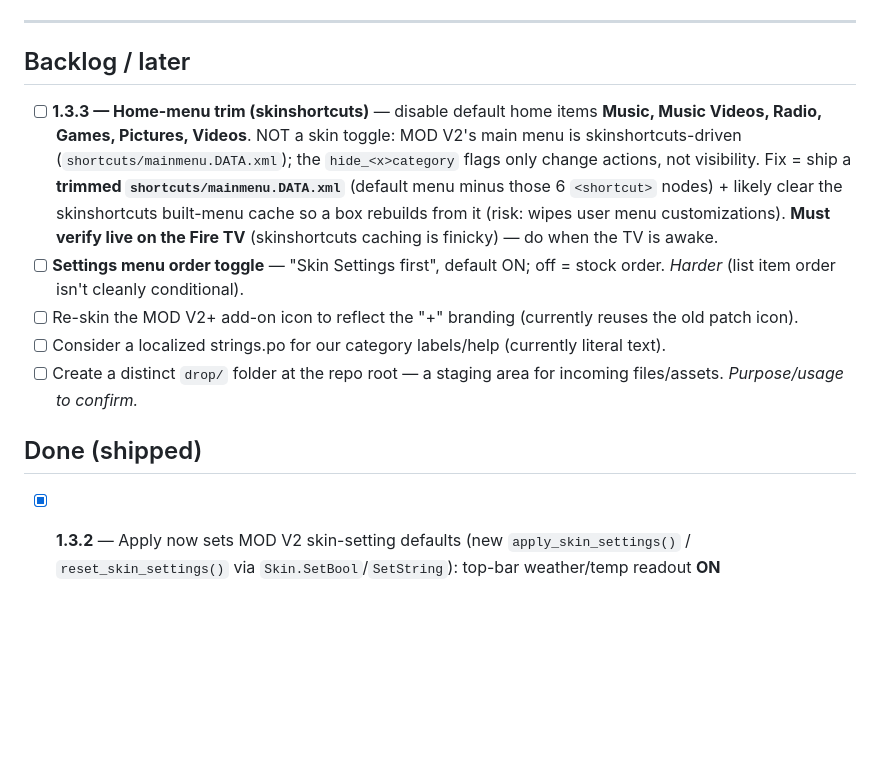
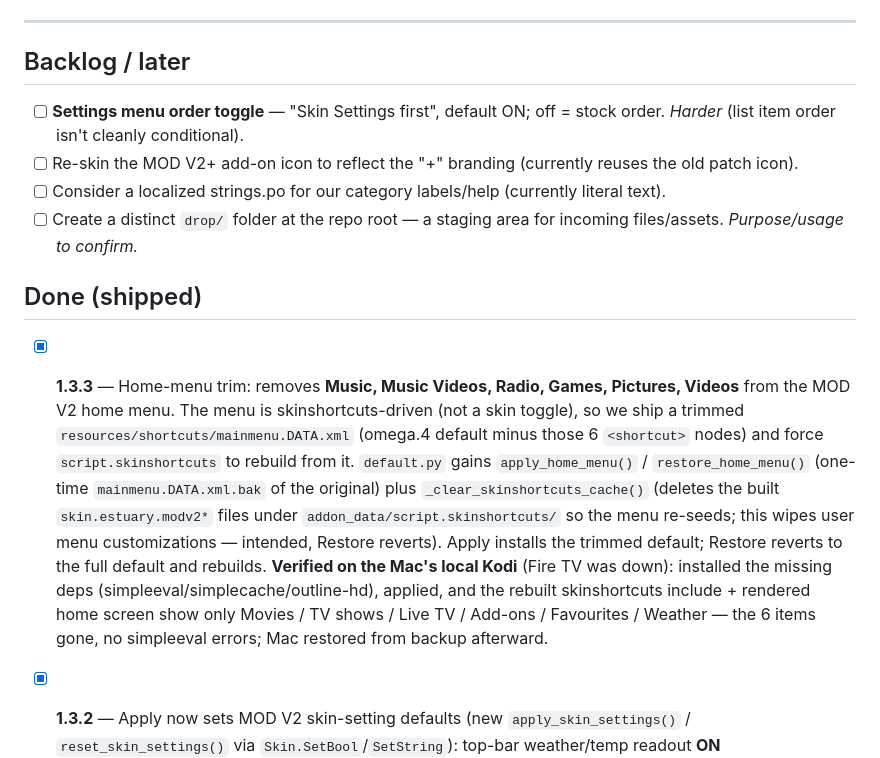
Before and after one commit to tony7bones/tony7bones.github.io, a Markdown page: TASKS.md, the part around the change. Drawn GitHub-style; blank space fills up the shorter version.

Commit message:
docs: mark MOD V2+ 1.3.3 home-menu trim shipped in TASKS

```diff
--- a/TASKS.md
+++ b/TASKS.md
@@ -10,7 +10,6 @@ no AI attribution anywhere. `script.*` changes ship via `generate_repo.py` + pus
 
 ## Backlog / later
 
-- [ ] **1.3.3 — Home-menu trim (skinshortcuts)** — disable default home items **Music, Music Videos, Radio, Games, Pictures, Videos**. NOT a skin toggle: MOD V2's main menu is skinshortcuts-driven (`shortcuts/mainmenu.DATA.xml`); the `hide_<x>category` flags only change actions, not visibility. Fix = ship a **trimmed `shortcuts/mainmenu.DATA.xml`** (default menu minus those 6 `<shortcut>` nodes) + likely clear the skinshortcuts built-menu cache so a box rebuilds from it (risk: wipes user menu customizations). **Must verify live on the Fire TV** (skinshortcuts caching is finicky) — do when the TV is awake.
 - [ ] **Settings menu order toggle** — "Skin Settings first", default ON; off = stock order. _Harder_ (list item order isn't cleanly conditional).
 - [ ] Re-skin the MOD V2+ add-on icon to reflect the "+" branding (currently reuses the old patch icon).
 - [ ] Consider a localized strings.po for our category labels/help (currently literal text).
@@ -18,6 +17,7 @@ no AI attribution anywhere. `script.*` changes ship via `generate_repo.py` + pus
 
 ## Done (shipped)
 
+- [x] **1.3.3** — Home-menu trim: removes **Music, Music Videos, Radio, Games, Pictures, Videos** from the MOD V2 home menu. The menu is skinshortcuts-driven (not a skin toggle), so we ship a trimmed `resources/shortcuts/mainmenu.DATA.xml` (omega.4 default minus those 6 `<shortcut>` nodes) and force `script.skinshortcuts` to rebuild from it. `default.py` gains `apply_home_menu()` / `restore_home_menu()` (one-time `mainmenu.DATA.xml.bak` of the original) plus `_clear_skinshortcuts_cache()` (deletes the built `skin.estuary.modv2*` files under `addon_data/script.skinshortcuts/` so the menu re-seeds; this wipes user menu customizations — intended, Restore reverts). Apply installs the trimmed default; Restore reverts to the full default and rebuilds. **Verified on the Mac's local Kodi** (Fire TV was down): installed the missing deps (simpleeval/simplecache/outline-hd), applied, and the rebuilt skinshortcuts include + rendered home screen show only Movies / TV shows / Live TV / Add-ons / Favourites / Weather — the 6 items gone, no simpleeval errors; Mac restored from backup afterward.
 - [x] **1.3.2** — Apply now sets MOD V2 skin-setting defaults (new `apply_skin_settings()` / `reset_skin_settings()` via `Skin.SetBool`/`SetString`): top-bar weather/temp readout **ON** (`show_weatherinfo` — off on a fresh skin); **Splash Screen OFF** (`EnableSplashScreen`) and **Themes OFF** (`DisableThemes`) — both MOD V2 opt-out flags; **Power menu → Classic list** (`powermenu_list`, clears `powermenu_panel`/`powermenu_iconlist`). Restore clears them all back to MOD V2 stock. (Outline HD weather icons stay from 1.3.1.)
 - [x] **Dev infrastructure & docs** — stood up the **ADB-over-network dev pipeline** against the Office Fire TV (`192.168.7.162`): `_tools/firetv.sh` + `docs/playbooks/firetv-adb-dev.md` (edit → push → reload → screencap on the real target). Wrote the extensive **dev-cycle + lessons** doc `docs/playbooks/modv2plus-dev-cycle-and-lessons.md`, and updated `README.md` + `CLAUDE.md` (modv2.patch → modv2plus, new playbook pointers).
 - [x] **1.3.1** — Outline HD weather icons now apply to the **home weather widget** too, not just the top bar: `default.py` Apply sets MOD V2's `Skin.String(WeatherIcons.path/name)` to the Outline HD pack (the same strings MOD V2's own picker uses; empty → the `.default` fallback was the bug), and Restore clears them. Also: **Restore now asks a yes/no confirmation** before reverting (covers both the chooser and the in-tab button). Note: uninstalling/disabling the add-on does NOT auto-revert — run Restore first, then uninstall (Kodi gives scripts no on-uninstall hook).
```
